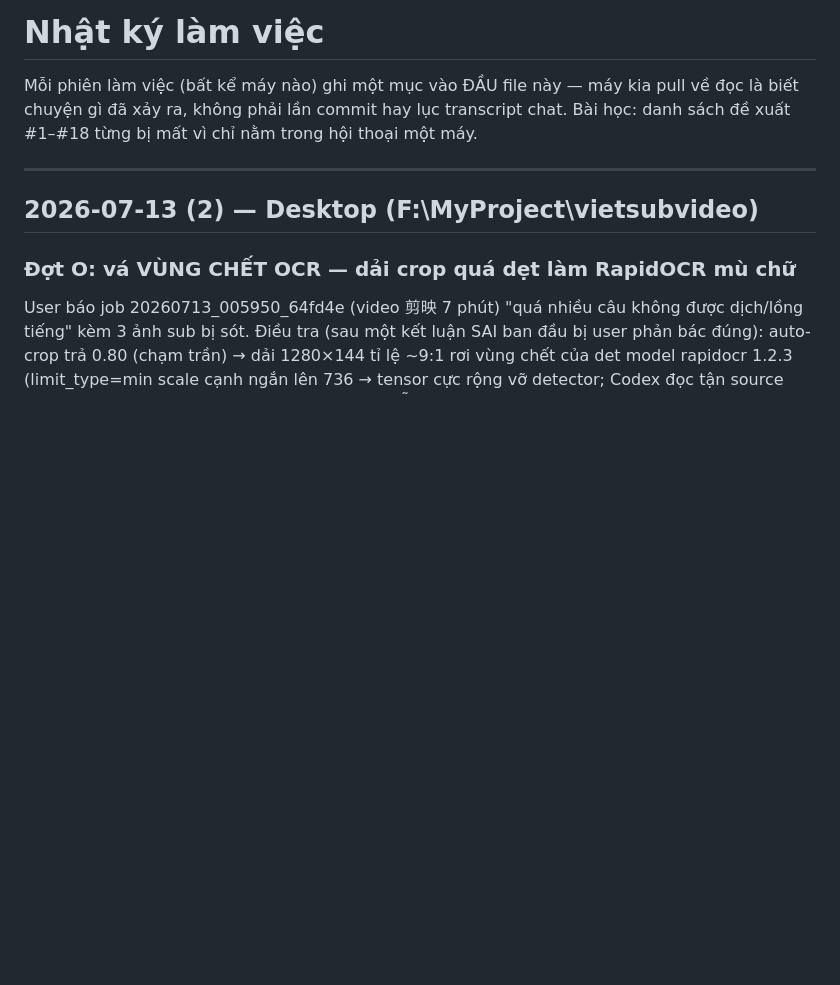
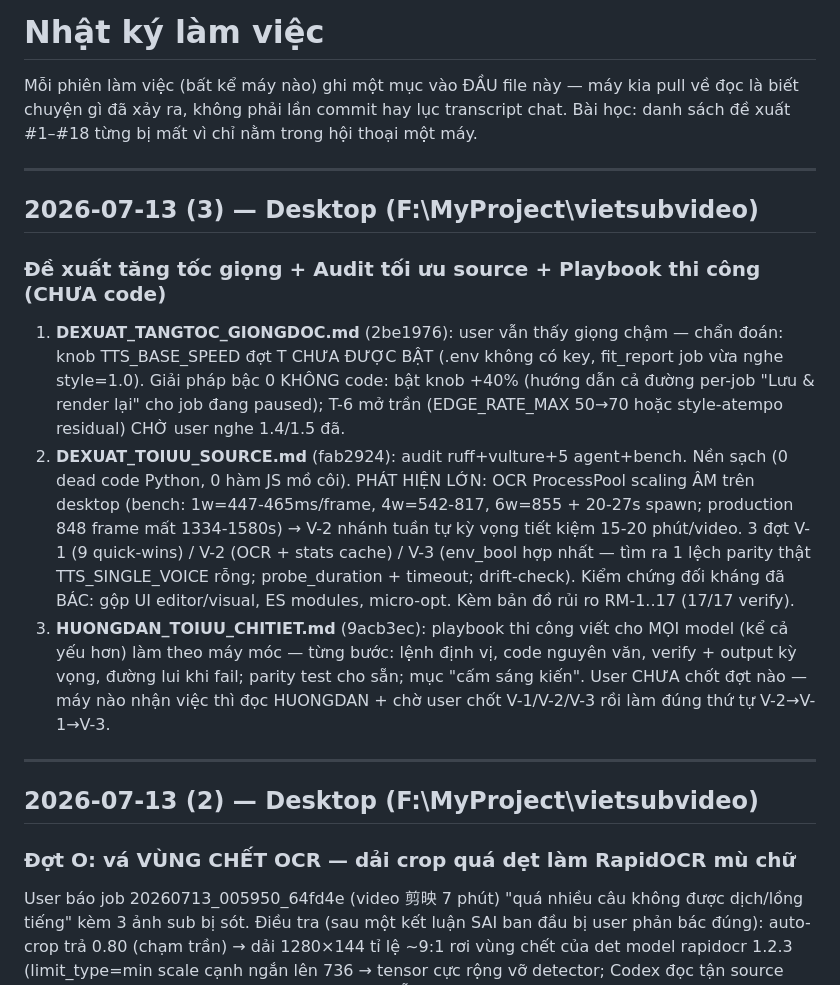
Before and after one commit to Funasukin/vietsubvideo, a Markdown page: CHANGELOG.md, the part around the change. GitHub-like rendering; blank space fills up the shorter version.

Commit message:
CHANGELOG 2026-07-13 (3) + CLAUDE.md: cập nhật danh sách việc đang mở (tối ưu V-1/V-2/V-3 theo playbook, TTS_BASE_SPEED chưa bật, T-4/T-5, lai OCR+Whisper)
Co-Authored-By: Claude Fable 5 <noreply@anthropic.com>

```diff
--- a/CHANGELOG.md
+++ b/CHANGELOG.md
@@ -3,6 +3,32 @@
 Mỗi phiên làm việc (bất kể máy nào) ghi một mục vào ĐẦU file này — máy kia pull về
 đọc là biết chuyện gì đã xảy ra, không phải lần commit hay lục transcript chat.
 Bài học: danh sách đề xuất #1–#18 từng bị mất vì chỉ nằm trong hội thoại một máy.
+
+---
+
+## 2026-07-13 (3) — Desktop (F:\MyProject\vietsubvideo)
+
+### Đề xuất tăng tốc giọng + Audit tối ưu source + Playbook thi công (CHƯA code)
+
+1. **DEXUAT_TANGTOC_GIONGDOC.md** (2be1976): user vẫn thấy giọng chậm — chẩn
+   đoán: knob TTS_BASE_SPEED đợt T CHƯA ĐƯỢC BẬT (.env không có key, fit_report
+   job vừa nghe style=1.0). Giải pháp bậc 0 KHÔNG code: bật knob +40% (hướng
+   dẫn cả đường per-job "Lưu & render lại" cho job đang paused); T-6 mở trần
+   (EDGE_RATE_MAX 50→70 hoặc style-atempo residual) CHỜ user nghe 1.4/1.5 đã.
+2. **DEXUAT_TOIUU_SOURCE.md** (fab2924): audit ruff+vulture+5 agent+bench.
+   Nền sạch (0 dead code Python, 0 hàm JS mồ côi). PHÁT HIỆN LỚN: OCR
+   ProcessPool scaling ÂM trên desktop (bench: 1w=447-465ms/frame, 4w=542-817,
+   6w=855 + 20-27s spawn; production 848 frame mất 1334-1580s) → V-2 nhánh
+   tuần tự kỳ vọng tiết kiệm 15-20 phút/video. 3 đợt V-1 (9 quick-wins) /
+   V-2 (OCR + stats cache) / V-3 (env_bool hợp nhất — tìm ra 1 lệch parity
+   thật TTS_SINGLE_VOICE rỗng; probe_duration + timeout; drift-check). Kiểm
+   chứng đối kháng đã BÁC: gộp UI editor/visual, ES modules, micro-opt. Kèm
+   bản đồ rủi ro RM-1..17 (17/17 verify).
+3. **HUONGDAN_TOIUU_CHITIET.md** (9acb3ec): playbook thi công viết cho MỌI
+   model (kể cả yếu hơn) làm theo máy móc — từng bước: lệnh định vị, code
+   nguyên văn, verify + output kỳ vọng, đường lui khi fail; parity test cho
+   sẵn; mục "cấm sáng kiến". User CHƯA chốt đợt nào — máy nào nhận việc thì
+   đọc HUONGDAN + chờ user chốt V-1/V-2/V-3 rồi làm đúng thứ tự V-2→V-1→V-3.
 
 ---
 
```
Also changed, not shown: CLAUDE.md (+8 -4 lines).
